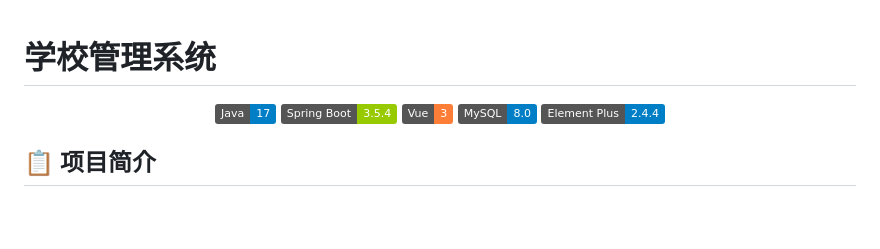
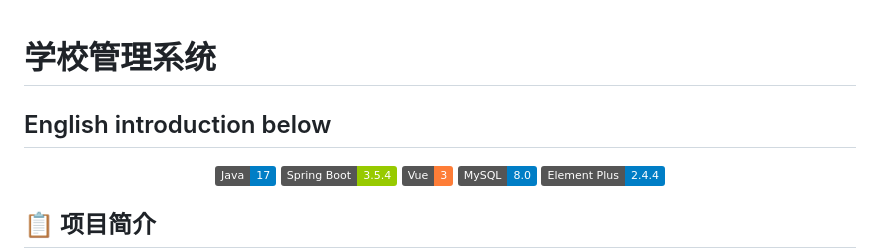
Before and after one commit to slimlee0531/school-management-system, a Markdown page: README.md, the part around the change. GitHub-like rendering; badges without logos; blank space fills up the shorter version.

```diff
--- a/README.md
+++ b/README.md
@@ -1,4 +1,5 @@
 # 学校管理系统
+## English introduction below
 
 <p align="center">
   <img src="https://img.shields.io/badge/Java-17-blue.svg">
```
